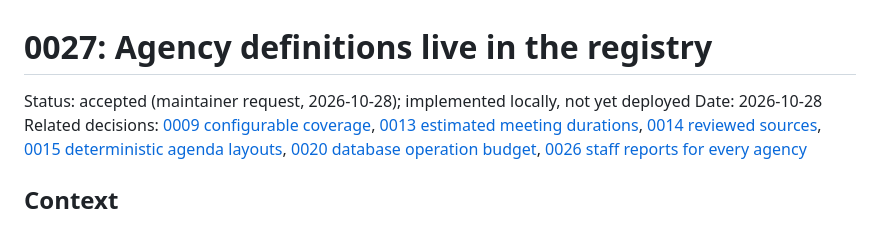
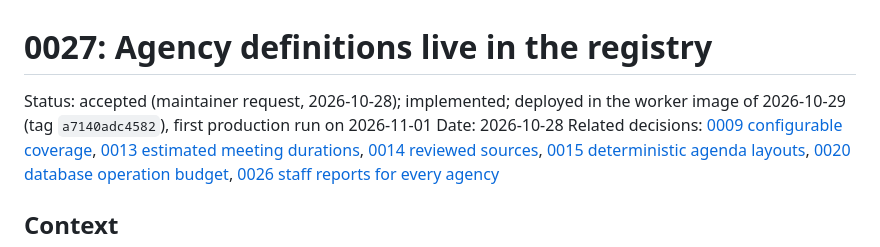
Before and after one commit to nickspeal/tahoe-public-meetings, a Markdown page: docs/decisions/0027-agency-definitions-in-configuration.md, the part around the change. GitHub-like rendering.

```diff
--- a/docs/decisions/0027-agency-definitions-in-configuration.md
+++ b/docs/decisions/0027-agency-definitions-in-configuration.md
@@ -1,6 +1,6 @@
 # 0027: Agency definitions live in the registry
 
-Status: accepted (maintainer request, 2026-10-28); implemented locally, not yet deployed
+Status: accepted (maintainer request, 2026-10-28); implemented; deployed in the worker image of 2026-10-29 (tag `a7140adc4582`), first production run on 2026-11-01
 Date: 2026-10-28
 Related decisions: [0009 configurable coverage](0009-configurable-coverage-and-one-off-meetings.md), [0013 estimated meeting durations](0013-estimated-meeting-durations.md), [0014 reviewed sources](0014-reviewed-sources-and-public-comment-periods.md), [0015 deterministic agenda layouts](0015-deterministic-agenda-layouts.md), [0020 database operation budget](0020-database-operation-budget.md), [0026 staff reports for every agency](0026-staff-reports-for-every-agency.md)
 
```
Also changed, not shown: docs/decisions/0028-previews-from-notices-and-planning-calendars.md (+1 -1 lines), docs/planning/implementation-handoff.md (+1 -1 lines).
